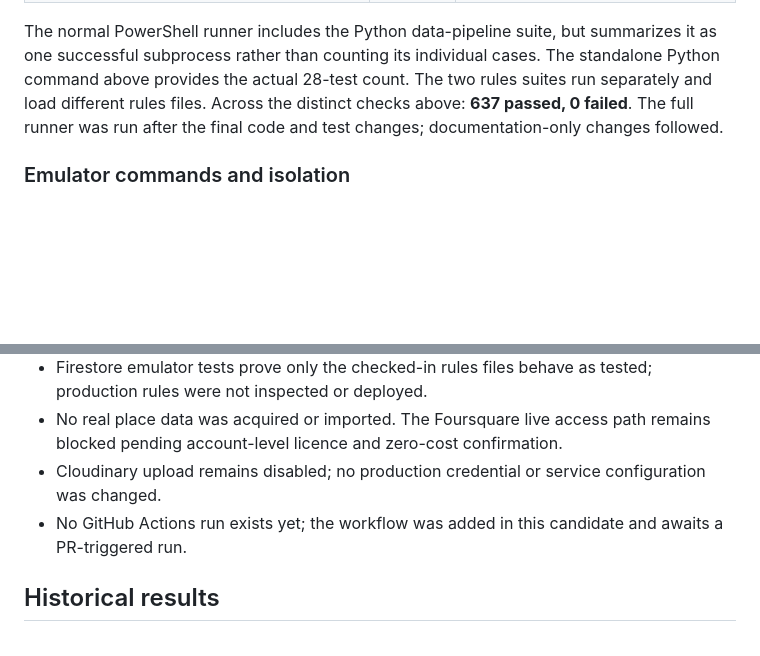
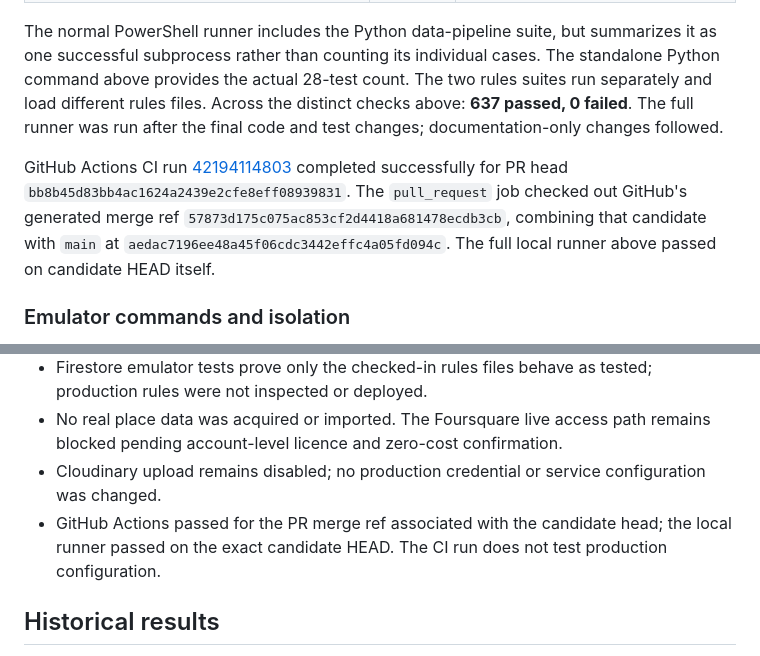
Before and after one commit to arjundabbe531-commits/VeganSaathi, a Markdown page: docs/TEST_RESULTS.md, 2 parts joined by grey strips. Drawn GitHub-style; blank space fills up the shorter version.

Commit message:
docs(test): record successful candidate CI run

```diff
--- a/docs/TEST_RESULTS.md
+++ b/docs/TEST_RESULTS.md
@@ -12,6 +12,8 @@ Run locally in the isolated candidate worktree. These results are for source cod
 | Proposed rules emulator, `firebase/firestore.rules.proposed` | PASS, exit 0 | 17 tests |
 
 The normal PowerShell runner includes the Python data-pipeline suite, but summarizes it as one successful subprocess rather than counting its individual cases. The standalone Python command above provides the actual 28-test count. The two rules suites run separately and load different rules files. Across the distinct checks above: **637 passed, 0 failed**. The full runner was run after the final code and test changes; documentation-only changes followed.
+
+GitHub Actions CI run [42194114803](https://github.com/arjundabbe531-commits/VeganSaathi/actions/runs/42194114803) completed successfully for PR head `bb8b45d83bb4ac1624a2439e2cfe8eff08939831`. The `pull_request` job checked out GitHub's generated merge ref `57873d175c075ac853cf2d4418a681478ecdb3cb`, combining that candidate with `main` at `aedac7196ee48a45f06cdc3442effc4a05fd094c`. The full local runner above passed on candidate HEAD itself.
 
 ### Emulator commands and isolation
 
@@ -42,7 +44,7 @@ The registry fix suggestion would downgrade Firebase to 9.14.0, a major-version
 - Firestore emulator tests prove only the checked-in rules files behave as tested; production rules were not inspected or deployed.
 - No real place data was acquired or imported. The Foursquare live access path remains blocked pending account-level licence and zero-cost confirmation.
 - Cloudinary upload remains disabled; no production credential or service configuration was changed.
-- No GitHub Actions run exists yet; the workflow was added in this candidate and awaits a PR-triggered run.
+- GitHub Actions passed for the PR merge ref associated with the candidate head; the local runner passed on the exact candidate HEAD. The CI run does not test production configuration.
 
 ## Historical results
 
```
